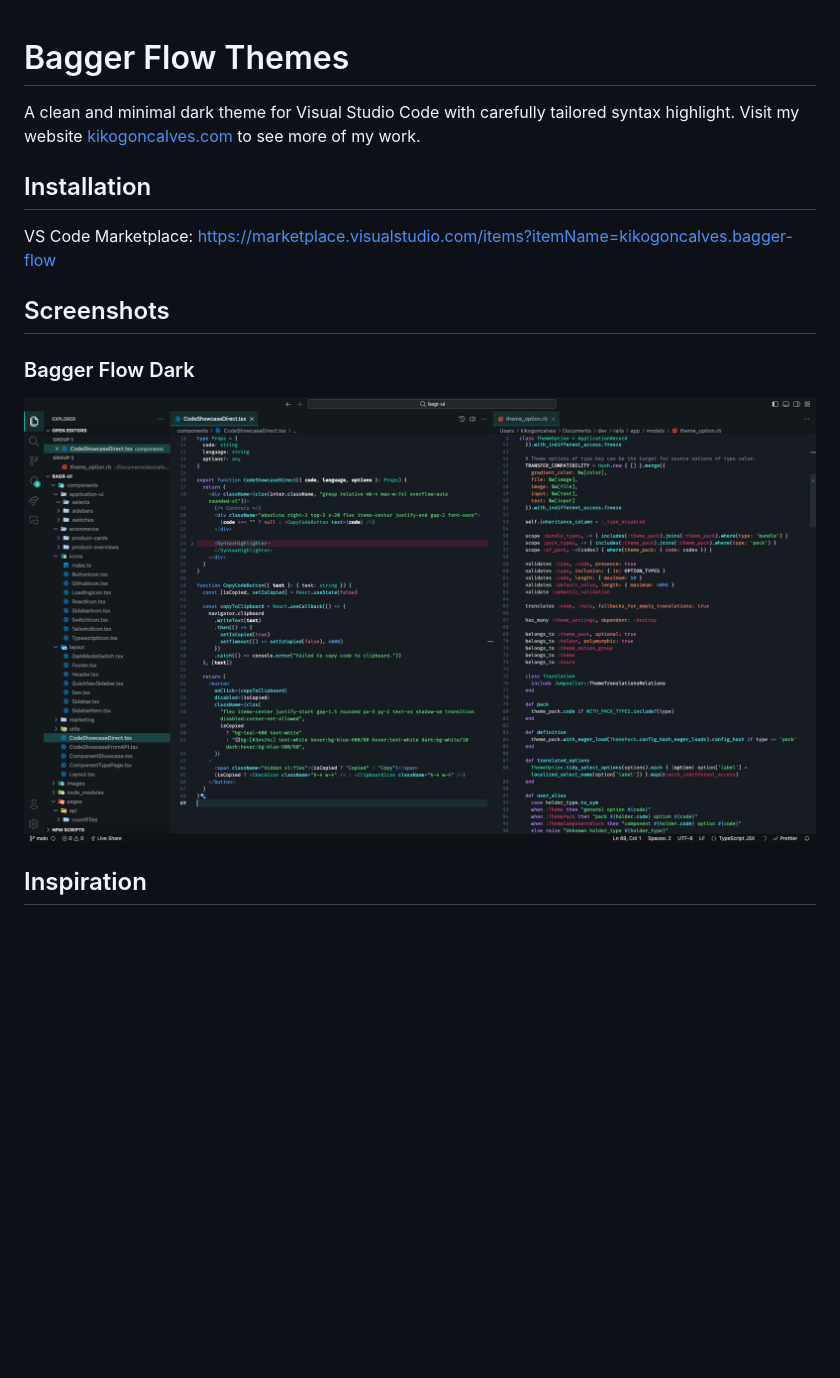
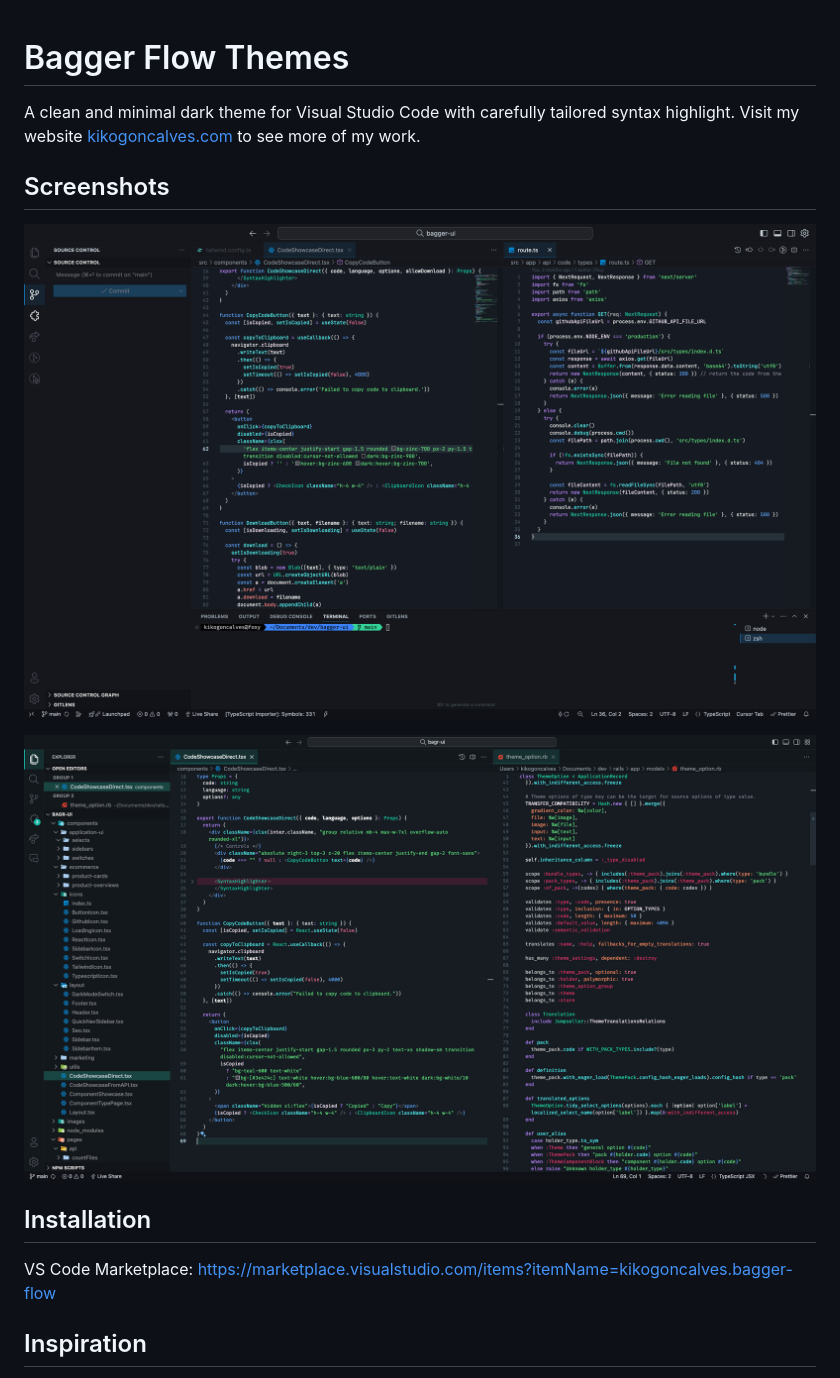
Before and after one commit to kiko-g/bagger-flow-vscode, a Markdown page: README.md, the part around the change. Rendered like a GitHub page; pictures changed too: screenshots/bagger-flow-v0.014-a.png (added); blank space fills up the shorter version.

```diff
--- a/README.md
+++ b/README.md
@@ -2,15 +2,15 @@
 
 A clean and minimal dark theme for Visual Studio Code with carefully tailored syntax highlight. Visit my website [kikogoncalves.com](https://kikogoncalves.com) to see more of my work.
 
+## Screenshots
+
+![Bagger Flow v0.0.14](./screenshots/bagger-flow-v0.014-a.png)
+
+![Bagger Flow v0.0.10](./screenshots/bagger-flow-dark_b.png)
+
 ## Installation
 
 VS Code Marketplace: https://marketplace.visualstudio.com/items?itemName=kikogoncalves.bagger-flow
-
-## Screenshots
-
-### Bagger Flow Dark
-
-![Bagger Flow Dark](./screenshots/bagger-flow-dark_b.png)
 
 ## Inspiration
 
```
